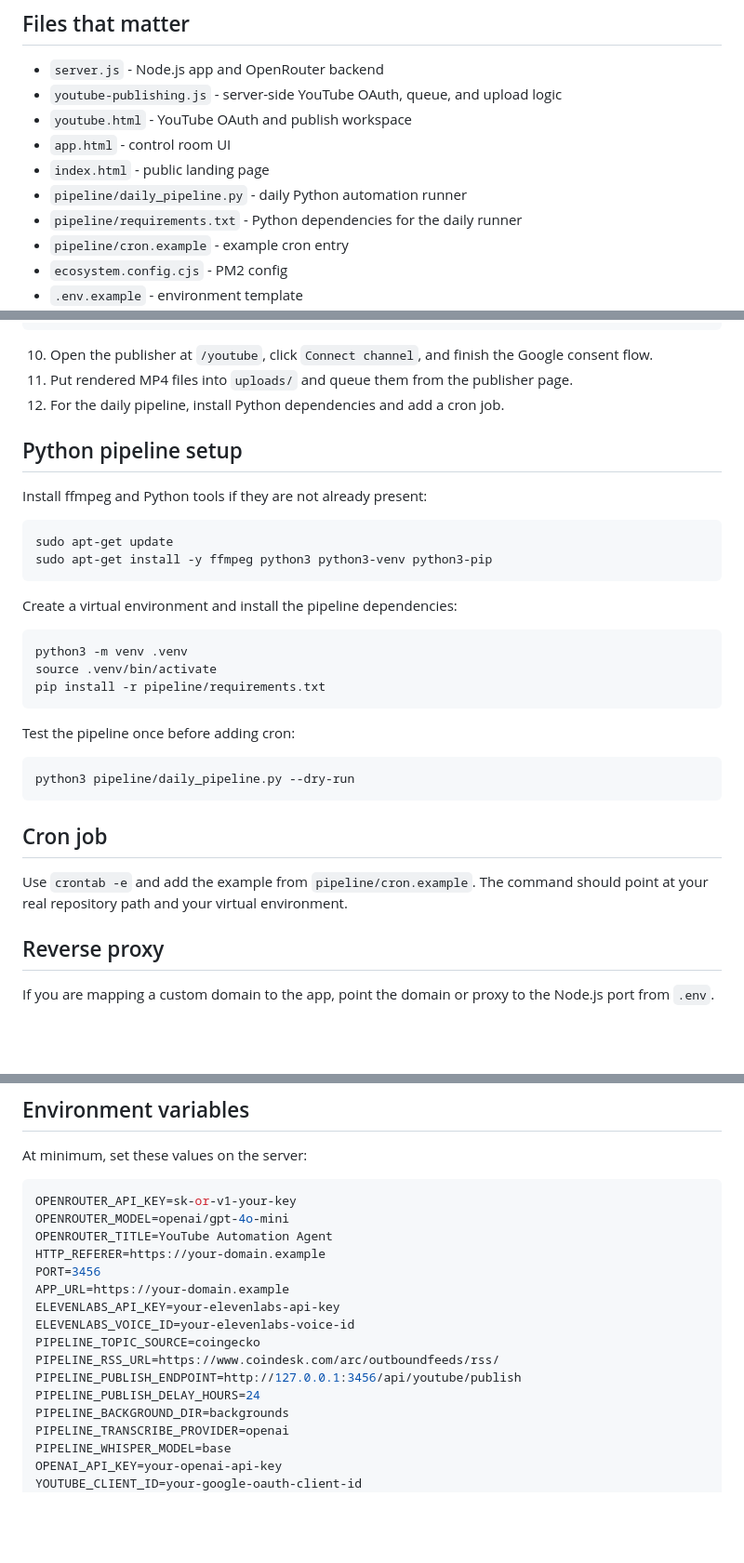
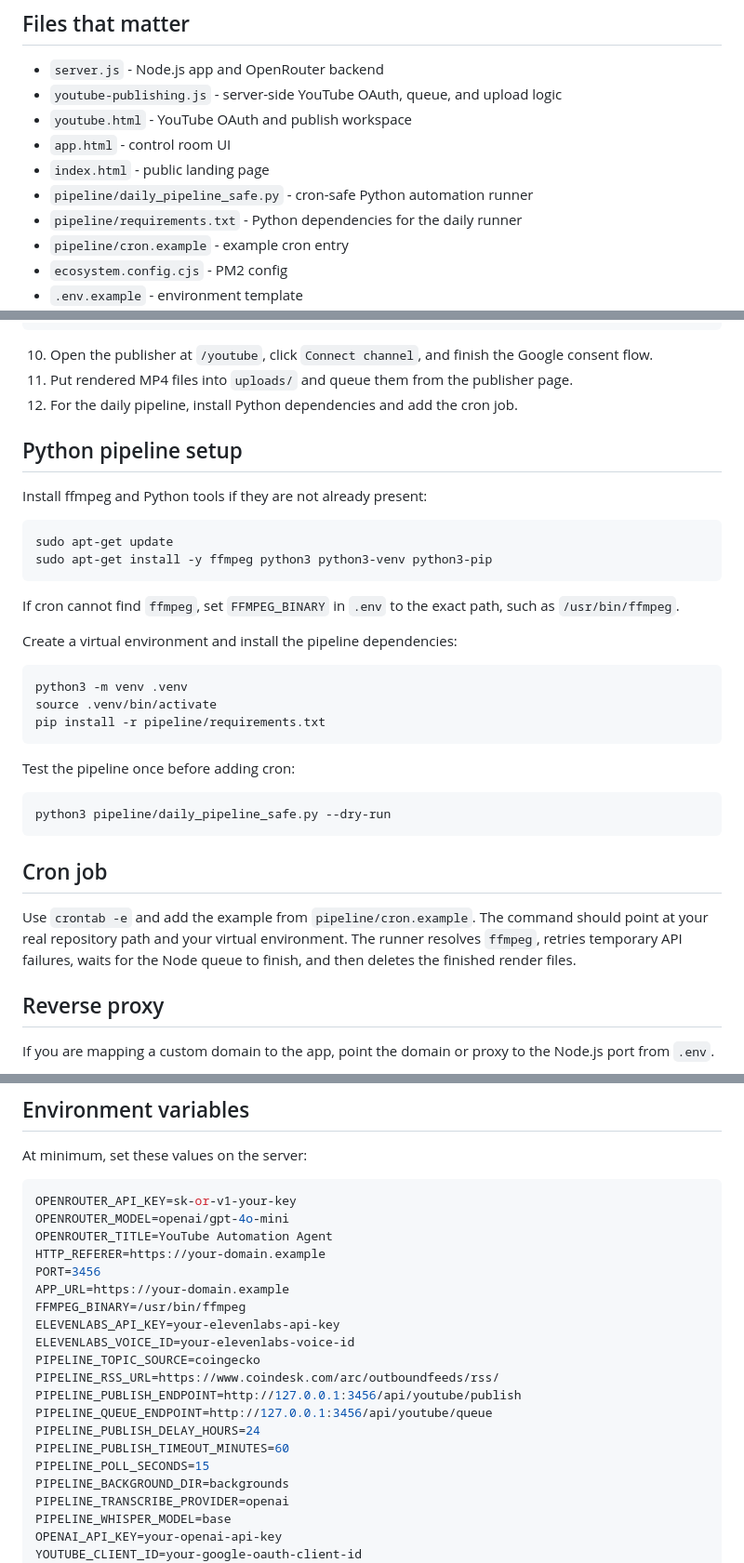
Before and after one commit to 600589mbm-beep/youtube-lite-pwa, a Markdown page: HOSTINGER_VPS.md, 3 parts joined by grey strips. Shown at 93% size. GitHub-like rendering; blank space fills up the shorter version.

Commit message:
Update Hostinger VPS guide for the cron-safe pipeline

````diff
--- a/HOSTINGER_VPS.md
+++ b/HOSTINGER_VPS.md
@@ -18,7 +18,7 @@ Helpful docs:
 - `youtube.html` - YouTube OAuth and publish workspace
 - `app.html` - control room UI
 - `index.html` - public landing page
-- `pipeline/daily_pipeline.py` - daily Python automation runner
+- `pipeline/daily_pipeline_safe.py` - cron-safe Python automation runner
 - `pipeline/requirements.txt` - Python dependencies for the daily runner
 - `pipeline/cron.example` - example cron entry
 - `ecosystem.config.cjs` - PM2 config
@@ -53,7 +53,7 @@ pm2 save
 
 10. Open the publisher at `/youtube`, click `Connect channel`, and finish the Google consent flow.
 11. Put rendered MP4 files into `uploads/` and queue them from the publisher page.
-12. For the daily pipeline, install Python dependencies and add a cron job.
+12. For the daily pipeline, install Python dependencies and add the cron job.
 
 ## Python pipeline setup
 
@@ -63,6 +63,8 @@ Install ffmpeg and Python tools if they are not already present:
 sudo apt-get update
 sudo apt-get install -y ffmpeg python3 python3-venv python3-pip
 ```
+
+If cron cannot find `ffmpeg`, set `FFMPEG_BINARY` in `.env` to the exact path, such as `/usr/bin/ffmpeg`.
 
 Create a virtual environment and install the pipeline dependencies:
 
@@ -75,12 +77,12 @@ pip install -r pipeline/requirements.txt
 Test the pipeline once before adding cron:
 
 ```bash
-python3 pipeline/daily_pipeline.py --dry-run
+python3 pipeline/daily_pipeline_safe.py --dry-run
 ```
 
 ## Cron job
 
-Use `crontab -e` and add the example from `pipeline/cron.example`. The command should point at your real repository path and your virtual environment.
+Use `crontab -e` and add the example from `pipeline/cron.example`. The command should point at your real repository path and your virtual environment. The runner resolves `ffmpeg`, retries temporary API failures, waits for the Node queue to finish, and then deletes the finished render files.
 
 ## Reverse proxy
 
@@ -97,12 +99,16 @@ OPENROUTER_TITLE=YouTube Automation Agent
 HTTP_REFERER=https://your-domain.example
 PORT=3456
 APP_URL=https://your-domain.example
+FFMPEG_BINARY=/usr/bin/ffmpeg
 ELEVENLABS_API_KEY=your-elevenlabs-api-key
 ELEVENLABS_VOICE_ID=your-elevenlabs-voice-id
 PIPELINE_TOPIC_SOURCE=coingecko
 PIPELINE_RSS_URL=https://www.coindesk.com/arc/outboundfeeds/rss/
 PIPELINE_PUBLISH_ENDPOINT=http://127.0.0.1:3456/api/youtube/publish
+PIPELINE_QUEUE_ENDPOINT=http://127.0.0.1:3456/api/youtube/queue
 PIPELINE_PUBLISH_DELAY_HOURS=24
+PIPELINE_PUBLISH_TIMEOUT_MINUTES=60
+PIPELINE_POLL_SECONDS=15
 PIPELINE_BACKGROUND_DIR=backgrounds
 PIPELINE_TRANSCRIBE_PROVIDER=openai
 PIPELINE_WHISPER_MODEL=base
````
